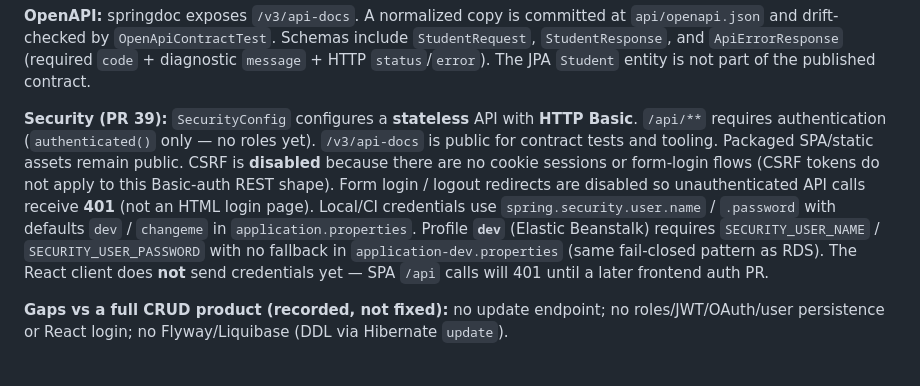
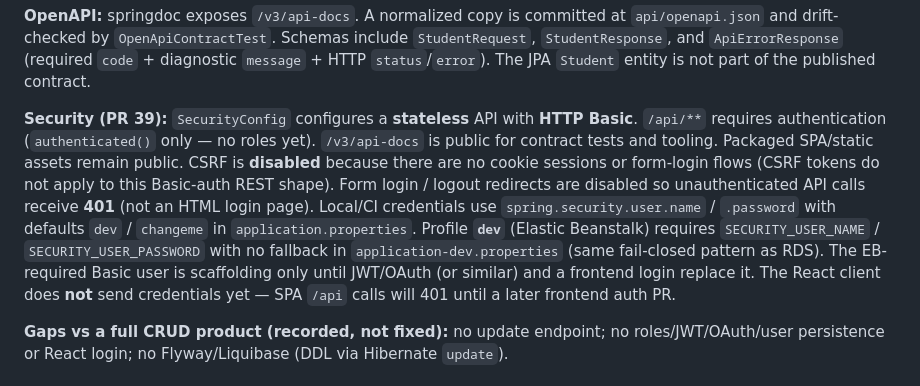
Before and after one commit to cariocaphil/springboot-react-student-manager-sep, a Markdown page: docs/architecture.md, the part around the change. GitHub-like rendering.

Commit message:
add clarification

```diff
--- a/docs/architecture.md
+++ b/docs/architecture.md
@@ -55,7 +55,7 @@ Student feature packages under `com.example.demo.student`:
 
 **OpenAPI:** springdoc exposes `/v3/api-docs`. A normalized copy is committed at `api/openapi.json` and drift-checked by `OpenApiContractTest`. Schemas include `StudentRequest`, `StudentResponse`, and `ApiErrorResponse` (required `code` + diagnostic `message` + HTTP `status`/`error`). The JPA `Student` entity is not part of the published contract.
 
-**Security (PR 39):** `SecurityConfig` configures a **stateless** API with **HTTP Basic**. `/api/**` requires authentication (`authenticated()` only — no roles yet). `/v3/api-docs` is public for contract tests and tooling. Packaged SPA/static assets remain public. CSRF is **disabled** because there are no cookie sessions or form-login flows (CSRF tokens do not apply to this Basic-auth REST shape). Form login / logout redirects are disabled so unauthenticated API calls receive **401** (not an HTML login page). Local/CI credentials use `spring.security.user.name` / `.password` with defaults `dev` / `changeme` in `application.properties`. Profile **`dev`** (Elastic Beanstalk) requires `SECURITY_USER_NAME` / `SECURITY_USER_PASSWORD` with no fallback in `application-dev.properties` (same fail-closed pattern as RDS). The React client does **not** send credentials yet — SPA `/api` calls will 401 until a later frontend auth PR.
+**Security (PR 39):** `SecurityConfig` configures a **stateless** API with **HTTP Basic**. `/api/**` requires authentication (`authenticated()` only — no roles yet). `/v3/api-docs` is public for contract tests and tooling. Packaged SPA/static assets remain public. CSRF is **disabled** because there are no cookie sessions or form-login flows (CSRF tokens do not apply to this Basic-auth REST shape). Form login / logout redirects are disabled so unauthenticated API calls receive **401** (not an HTML login page). Local/CI credentials use `spring.security.user.name` / `.password` with defaults `dev` / `changeme` in `application.properties`. Profile **`dev`** (Elastic Beanstalk) requires `SECURITY_USER_NAME` / `SECURITY_USER_PASSWORD` with no fallback in `application-dev.properties` (same fail-closed pattern as RDS). The EB-required Basic user is scaffolding only until JWT/OAuth (or similar) and a frontend login replace it. The React client does **not** send credentials yet — SPA `/api` calls will 401 until a later frontend auth PR.
 
 **Gaps vs a full CRUD product (recorded, not fixed):** no update endpoint; no roles/JWT/OAuth/user persistence or React login; no Flyway/Liquibase (DDL via Hibernate `update`).
 
```
Also changed, not shown: README.md (+2 -0 lines).
